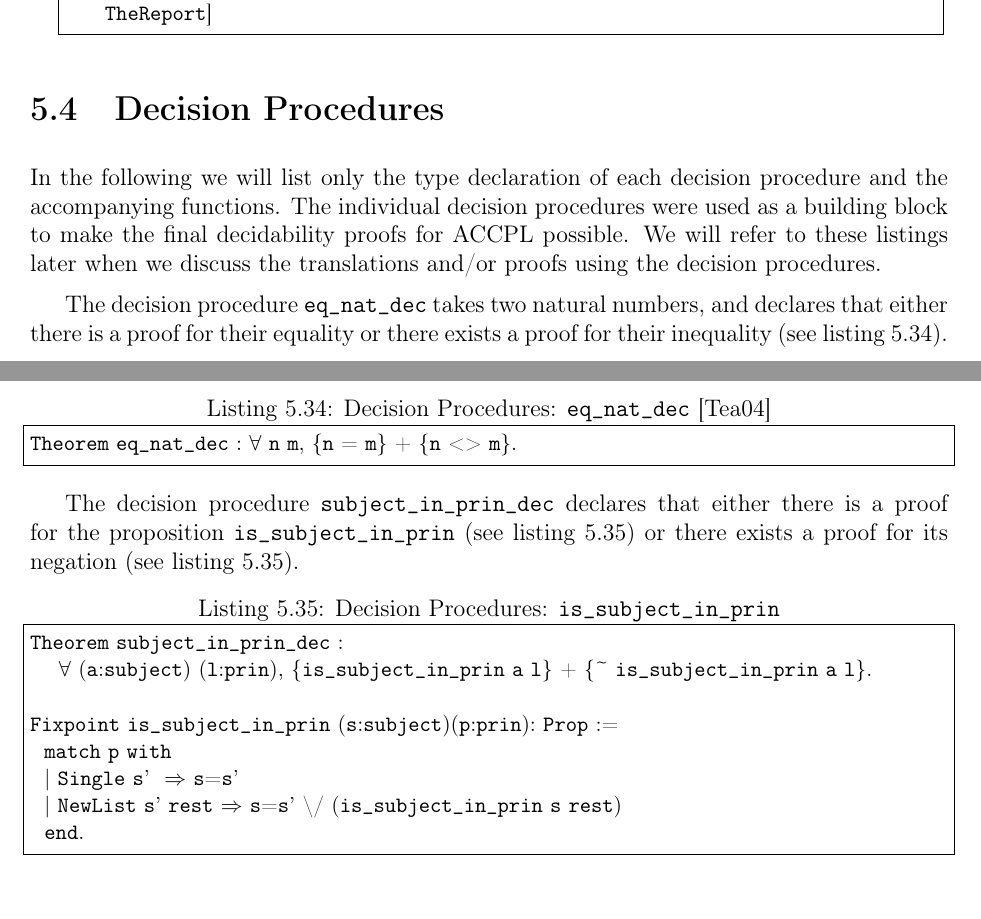
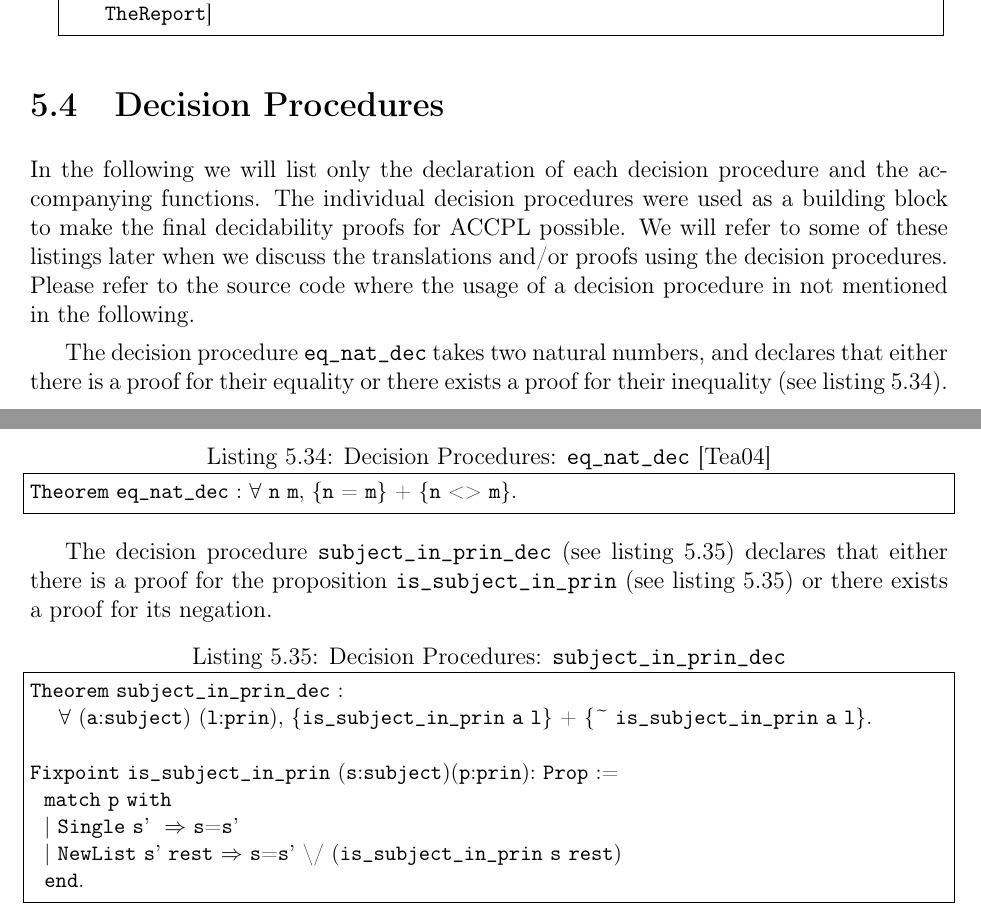
Before and after one commit to bsistany/phd-thesis, a LaTeX thesis (uottawa-thesis.tex, which reads parts/125-odrl0-semantics-coq.tex): two parts of pages 48 and 49 of 91, joined at a grey line, cut so that both start at the same text. The pictures show the PDF file uottawa-thesis.pdf that the author committed with the source.

Commit message:
comment number 7 in comments2

```diff
--- a/parts/125-odrl0-semantics-coq.tex
+++ b/parts/125-odrl0-semantics-coq.tex
@@ -709,7 +709,7 @@ Eval compute in (trans_agreement e_24 A24 Display Alice TheReport). =
 
 \section{Decision Procedures}\label{sec:decprocs}
 
-In the following we will list only the type declaration of each decision procedure and the accompanying functions. The individual decision procedures were used as a building block to make the final decidability proofs for \ac{ACCPL} possible. We will refer to these listings later when we discuss the translations and/or proofs using the decision procedures.
+In the following we will list only the declaration of each decision procedure and the accompanying functions. The individual decision procedures were used as a building block to make the final decidability proofs for \ac{ACCPL} possible. We will refer to some of these listings later when we discuss the translations and/or proofs using the decision procedures. Please refer to the source code where the usage of a decision procedure in not mentioned in the following.
 
 The decision procedure \syn{eq_nat_dec} takes two natural numbers, and declares that either there is a proof for their equality or there exists a proof for their inequality (see listing~\ref{lst:eqnatdeccoq}).
 
@@ -718,9 +718,9 @@ The decision procedure \syn{eq_nat_dec} takes two natural numbers, and declares
 Theorem eq_nat_dec : forall n m, {n = m} + {n <> m}.
 \end{lstlisting}
 
-The decision procedure \syn{subject_in_prin_dec} declares that either there is a proof for the proposition \syn{is_subject_in_prin} (see listing~\ref{lst:issubjectinprincoq}) or there exists a proof for its negation (see listing~\ref{lst:issubjectinprincoq}).
+The decision procedure \syn{subject_in_prin_dec} (see listing~\ref{lst:issubjectinprincoq}) declares that either there is a proof for the proposition \syn{is_subject_in_prin} (see listing~\ref{lst:issubjectinprincoq}) or there exists a proof for its negation.
 
-\lstset{language=Coq, frame=single, caption={Decision Procedures: \syn{is_subject_in_prin}},label={lst:issubjectinprincoq}}
+\lstset{language=Coq, frame=single, caption={Decision Procedures: \syn{subject_in_prin_dec}},label={lst:issubjectinprincoq}}
 \begin{lstlisting}
 Theorem subject_in_prin_dec :
     forall (a:subject) (l:prin), {is_subject_in_prin a l} + {~ is_subject_in_prin a l}.
```
Also changed, not shown: parts/10-introduction.tex (+1 -1 lines), uottawa-thesis.pdf.
